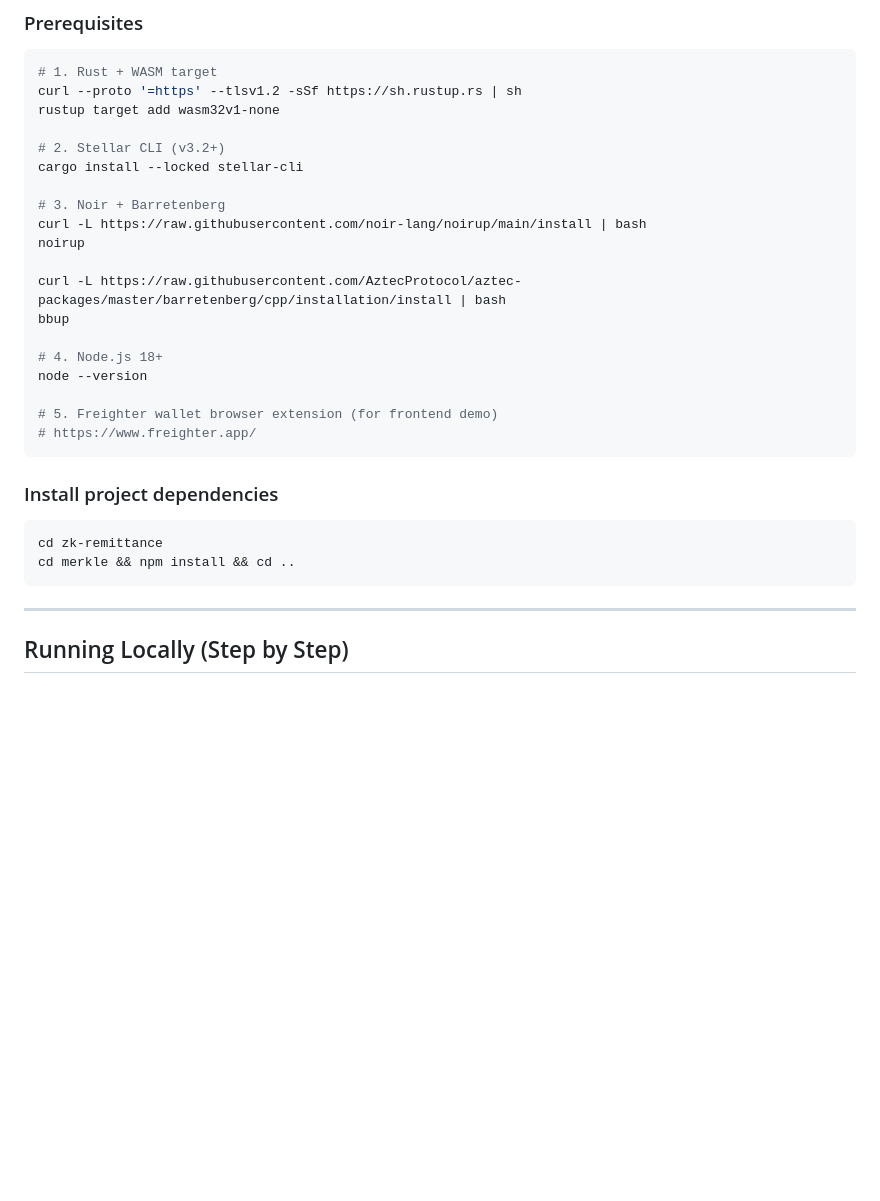
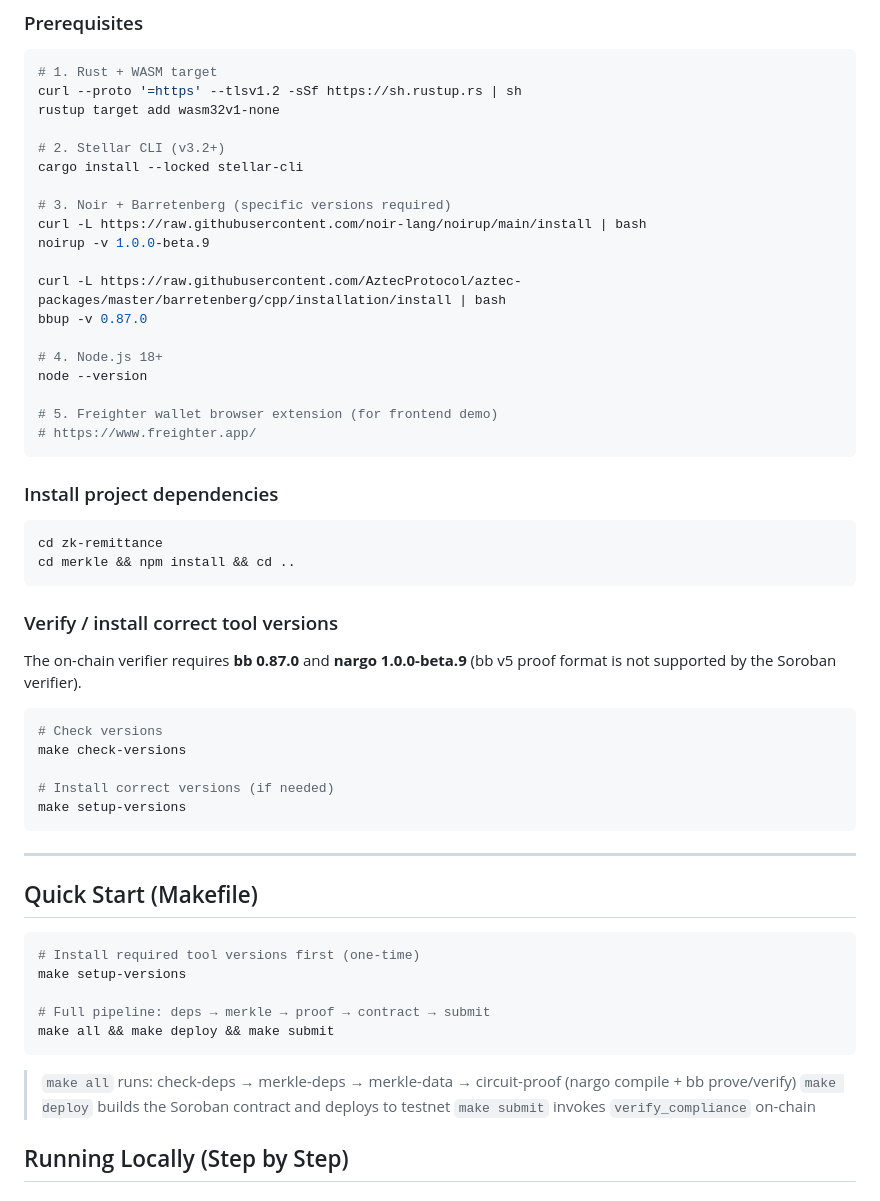
Before and after one commit to RafayImraan/stellar, a Markdown page: README.md, the part around the change. GitHub-like rendering; blank space fills up the shorter version.

Commit message:
Update README with required tool versions and quick start

````diff
--- a/README.md
+++ b/README.md
@@ -115,12 +115,12 @@ rustup target add wasm32v1-none
 # 2. Stellar CLI (v3.2+)
 cargo install --locked stellar-cli
 
-# 3. Noir + Barretenberg
+# 3. Noir + Barretenberg (specific versions required)
 curl -L https://raw.githubusercontent.com/noir-lang/noirup/main/install | bash
-noirup
+noirup -v 1.0.0-beta.9
 
 curl -L https://raw.githubusercontent.com/AztecProtocol/aztec-packages/master/barretenberg/cpp/installation/install | bash
-bbup
+bbup -v 0.87.0
 
 # 4. Node.js 18+
 node --version
@@ -136,7 +136,33 @@ cd zk-remittance
 cd merkle && npm install && cd ..
 ```
 
+### Verify / install correct tool versions
+
+The on-chain verifier requires **bb 0.87.0** and **nargo 1.0.0-beta.9** (bb v5 proof format is not supported by the Soroban verifier).
+
+```bash
+# Check versions
+make check-versions
+
+# Install correct versions (if needed)
+make setup-versions
+```
+
 ---
+
+## Quick Start (Makefile)
+
+```bash
+# Install required tool versions first (one-time)
+make setup-versions
+
+# Full pipeline: deps → merkle → proof → contract → submit
+make all && make deploy && make submit
+```
+
+> `make all` runs: check-deps → merkle-deps → merkle-data → circuit-proof (nargo compile + bb prove/verify)
+> `make deploy` builds the Soroban contract and deploys to testnet
+> `make submit` invokes `verify_compliance` on-chain
 
 ## Running Locally (Step by Step)
 
````
